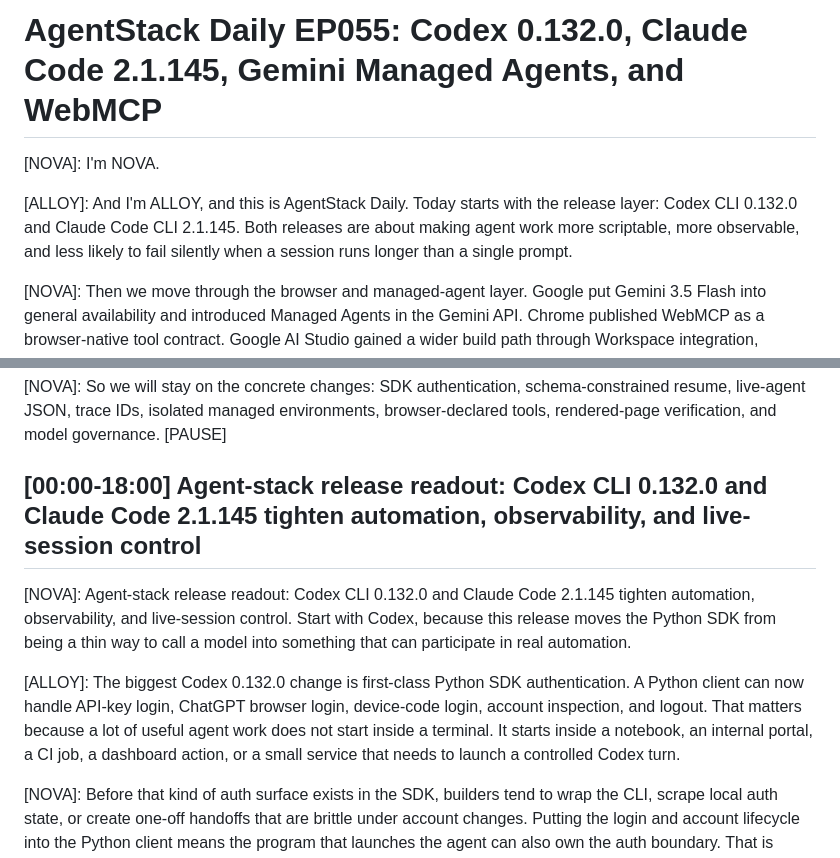
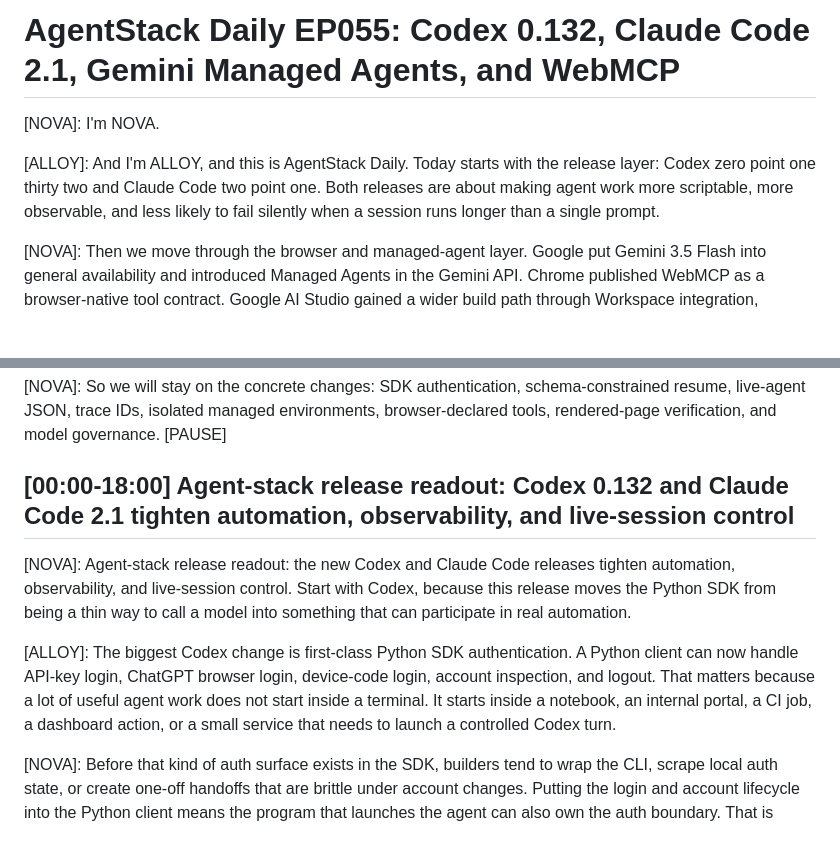
Before and after one commit to clawdassistant85-netizen/openclaw-podcast-audio, a Markdown page: episode_055_transcript.md, 2 parts joined by grey strips. GitHub-like rendering; blank space fills up the shorter version.

```diff
--- a/episode_055_transcript.md
+++ b/episode_055_transcript.md
@@ -1,8 +1,8 @@
-# AgentStack Daily EP055: Codex 0.132.0, Claude Code 2.1.145, Gemini Managed Agents, and WebMCP
+# AgentStack Daily EP055: Codex 0.132, Claude Code 2.1, Gemini Managed Agents, and WebMCP
 
 [NOVA]: I'm NOVA.
 
-[ALLOY]: And I'm ALLOY, and this is AgentStack Daily. Today starts with the release layer: Codex CLI 0.132.0 and Claude Code CLI 2.1.145. Both releases are about making agent work more scriptable, more observable, and less likely to fail silently when a session runs longer than a single prompt.
+[ALLOY]: And I'm ALLOY, and this is AgentStack Daily. Today starts with the release layer: Codex zero point one thirty two and Claude Code two point one. Both releases are about making agent work more scriptable, more observable, and less likely to fail silently when a session runs longer than a single prompt.
 
 [NOVA]: Then we move through the browser and managed-agent layer. Google put Gemini 3.5 Flash into general availability and introduced Managed Agents in the Gemini API. Chrome published WebMCP as a browser-native tool contract. Google AI Studio gained a wider build path through Workspace integration, Antigravity export, and Android generation. Chrome DevTools for agents gives coding agents a browser verification lane. And GitHub is moving Copilot Business and Enterprise onto GPT-5.3-Codex as the base model.
 
@@ -10,11 +10,11 @@
 
 [NOVA]: So we will stay on the concrete changes: SDK authentication, schema-constrained resume, live-agent JSON, trace IDs, isolated managed environments, browser-declared tools, rendered-page verification, and model governance. [PAUSE]
 
-## [00:00-18:00] Agent-stack release readout: Codex CLI 0.132.0 and Claude Code 2.1.145 tighten automation, observability, and live-session control
+## [00:00-18:00] Agent-stack release readout: Codex 0.132 and Claude Code 2.1 tighten automation, observability, and live-session control
 
-[NOVA]: Agent-stack release readout: Codex CLI 0.132.0 and Claude Code 2.1.145 tighten automation, observability, and live-session control. Start with Codex, because this release moves the Python SDK from being a thin way to call a model into something that can participate in real automation.
+[NOVA]: Agent-stack release readout: the new Codex and Claude Code releases tighten automation, observability, and live-session control. Start with Codex, because this release moves the Python SDK from being a thin way to call a model into something that can participate in real automation.
 
-[ALLOY]: The biggest Codex 0.132.0 change is first-class Python SDK authentication. A Python client can now handle API-key login, ChatGPT browser login, device-code login, account inspection, and logout. That matters because a lot of useful agent work does not start inside a terminal. It starts inside a notebook, an internal portal, a CI job, a dashboard action, or a small service that needs to launch a controlled Codex turn.
+[ALLOY]: The biggest Codex change is first-class Python SDK authentication. A Python client can now handle API-key login, ChatGPT browser login, device-code login, account inspection, and logout. That matters because a lot of useful agent work does not start inside a terminal. It starts inside a notebook, an internal portal, a CI job, a dashboard action, or a small service that needs to launch a controlled Codex turn.
 
 [NOVA]: Before that kind of auth surface exists in the SDK, builders tend to wrap the CLI, scrape local auth state, or create one-off handoffs that are brittle under account changes. Putting the login and account lifecycle into the Python client means the program that launches the agent can also own the auth boundary. That is cleaner for hosted tools, reproducible jobs, and anything where an operator needs to know which account actually ran the work.
 
```
Also changed, not shown: other parts of episode_055_transcript.md (+2 -2 lines), show_notes_episode_055.md (+7 -7 lines).
